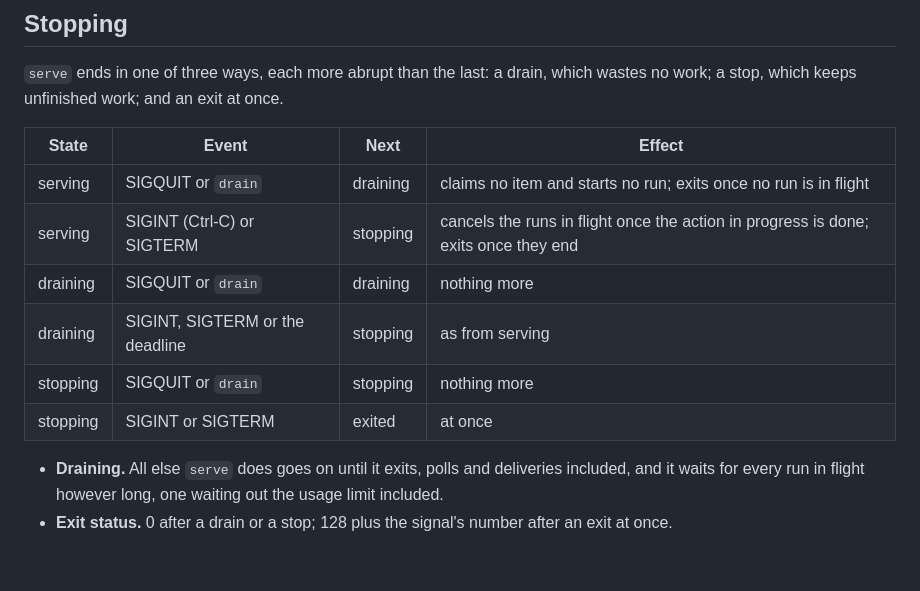
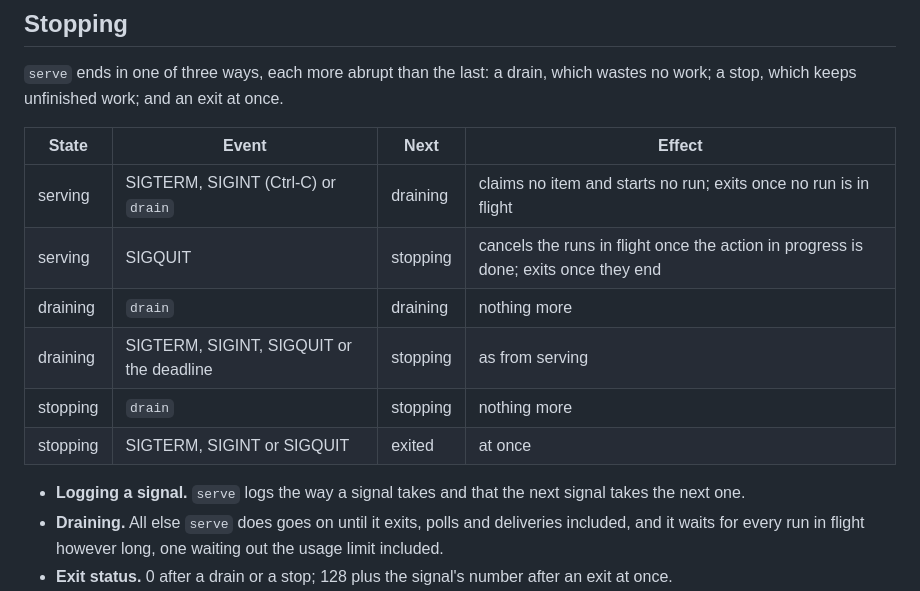
Before and after one commit to XRafik/linewright, a Markdown page: docs/specs/operation.md, the part around the change. Rendered like a GitHub page; blank space fills up the shorter version.

Commit message:
Drain on SIGTERM, the signal supervisors send to stop
SIGQUIT drained and SIGTERM stopped, cancelling the runs in flight. Every
supervisor sends SIGTERM to stop a process, and launchd cannot be told to
send anything else, so a stop by the supervisor always cut runs short on
macOS. SIGTERM and SIGINT now drain; SIGQUIT, or a further signal, takes
the next, more abrupt way, as the job-running servers that drain do:
Gunicorn, Buildkite's agent, Sidekiq, Celery and PostgreSQL among them.
`serve` logs the way a signal takes and what the next one does.

Spec only; the code, the running guide and the compose file follow.

Co-Authored-By: Claude Fable 5.1 <noreply@anthropic.com>

```diff
--- a/docs/specs/operation.md
+++ b/docs/specs/operation.md
@@ -49,15 +49,17 @@ The command is `lw`.
 which wastes no work; a stop, which keeps unfinished work; and an exit at
 once.
 
-| State    | Event                           | Next     | Effect                                                                              |
-| -------- | ------------------------------- | -------- | ----------------------------------------------------------------------------------- |
-| serving  | SIGQUIT or `drain`              | draining | claims no item and starts no run; exits once no run is in flight                    |
-| serving  | SIGINT (Ctrl-C) or SIGTERM      | stopping | cancels the runs in flight once the action in progress is done; exits once they end |
-| draining | SIGQUIT or `drain`              | draining | nothing more                                                                        |
-| draining | SIGINT, SIGTERM or the deadline | stopping | as from serving                                                                     |
-| stopping | SIGQUIT or `drain`              | stopping | nothing more                                                                        |
-| stopping | SIGINT or SIGTERM               | exited   | at once                                                                             |
+| State    | Event                                    | Next     | Effect                                                                              |
+| -------- | ---------------------------------------- | -------- | ----------------------------------------------------------------------------------- |
+| serving  | SIGTERM, SIGINT (Ctrl-C) or `drain`      | draining | claims no item and starts no run; exits once no run is in flight                    |
+| serving  | SIGQUIT                                  | stopping | cancels the runs in flight once the action in progress is done; exits once they end |
+| draining | `drain`                                  | draining | nothing more                                                                        |
+| draining | SIGTERM, SIGINT, SIGQUIT or the deadline | stopping | as from serving                                                                     |
+| stopping | `drain`                                  | stopping | nothing more                                                                        |
+| stopping | SIGTERM, SIGINT or SIGQUIT               | exited   | at once                                                                             |
 
+- **Logging a signal.** `serve` logs the way a signal takes and that the
+  next signal takes the next one.
 - **Draining.** All else `serve` does goes on until it exits, polls and
   deliveries included, and it waits for every run in flight however long,
   one waiting out the usage limit included.
```
Also changed, not shown: docs/specs/architecture.md (+2 -1 lines).
